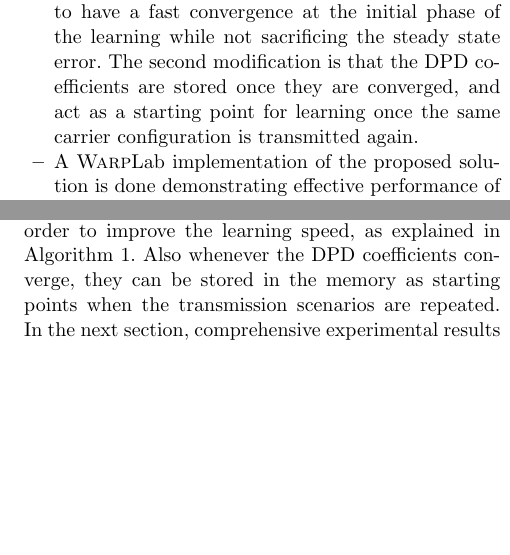
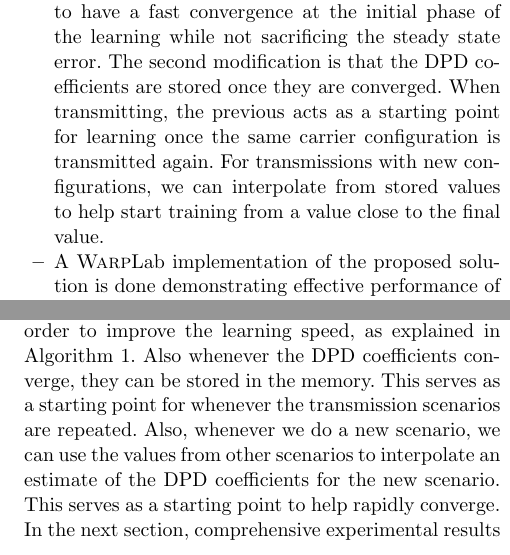
Before and after one commit to ctarver/SiPS, a LaTeX paper (JournalPaper/template.tex): two parts of the columns of pages 2 and 5 of 8, joined at a grey line, cut so that both start at the same text, the shorter picture padded with empty space. Compiled offline with pdfLaTeX.

Commit message:
Add mention of interpolation

```diff
--- a/JournalPaper/template.tex
+++ b/JournalPaper/template.tex
@@ -131,7 +131,7 @@ In summary, the main novelty of this paper is as follows:
 	An additional flexibility advantage is that we can stop adding higher orders in the learning phase once a sufficient spurious emission suppression is achieved, thus further reducing the complexity.
 	\item In order to improve the convergence speed of the proposed solution, two modifications have been introduced in this paper.
 	The first is using a variable learning rate during the DPD coefficient learning to have a fast convergence at the initial phase of the learning while not sacrificing the steady state error.
-	The second modification is that the DPD coefficients are stored once they are converged, and act as a starting point for learning once the same carrier configuration is transmitted again.
+	The second modification is that the DPD coefficients are stored once they are converged. When transmitting, the previous acts as a starting point for learning once the same carrier configuration is transmitted again. For transmissions with new configurations, we can interpolate from stored values to help start training from a value close to the final value.
 	\item A \textsc{Warp}Lab implementation of the proposed solution is done demonstrating effective performance of the proposed solution using real hardware equipment.
 \end{itemize}
 
@@ -306,7 +306,9 @@ Fig. \ref{fig:SystemFlowChart} presents a flow chart illustrating the overall DP
 In case both IM3 sub-bands are required to be suppressed, an iterative IM3$\pm$ third-order sub-band DPD learning step is performed after which the spurious emissions are checked to see whether they already meet the emission requirements or not.
 If they do not satisfy emission requirements, an additional nonlinearity order is added with iterative IM3$\pm$ learning, and so on.
 In all the learning phases, the DPD learning rate $\mu$ is varied according to the residual correlation between the observed IMD emissions and the corresponding basis function(s), in order to improve the learning speed, as explained in Algorithm \ref{alg:mu}.
-Also whenever the DPD coefficients converge, they can be stored in the memory as starting points when the transmission scenarios are repeated.
+Also whenever the DPD coefficients converge, they can be stored in the memory.
+This serves as a starting point for whenever the transmission scenarios are repeated.
+Also, whenever we do a new scenario, we can use the values from other scenarios to interpolate an estimate of the DPD coefficients for the new scenario. This serves as a starting point to help rapidly converge.
 In the next section, comprehensive experimental results are presented using the \textsc{Warp}Lab setup demonstrating the effectiveness of the proposed DPD solution.
 
 \import{./}{Section_WarpLabResults.tex}
```
Also changed, not shown: JournalPaper/template.tex (2 more changed lines).
